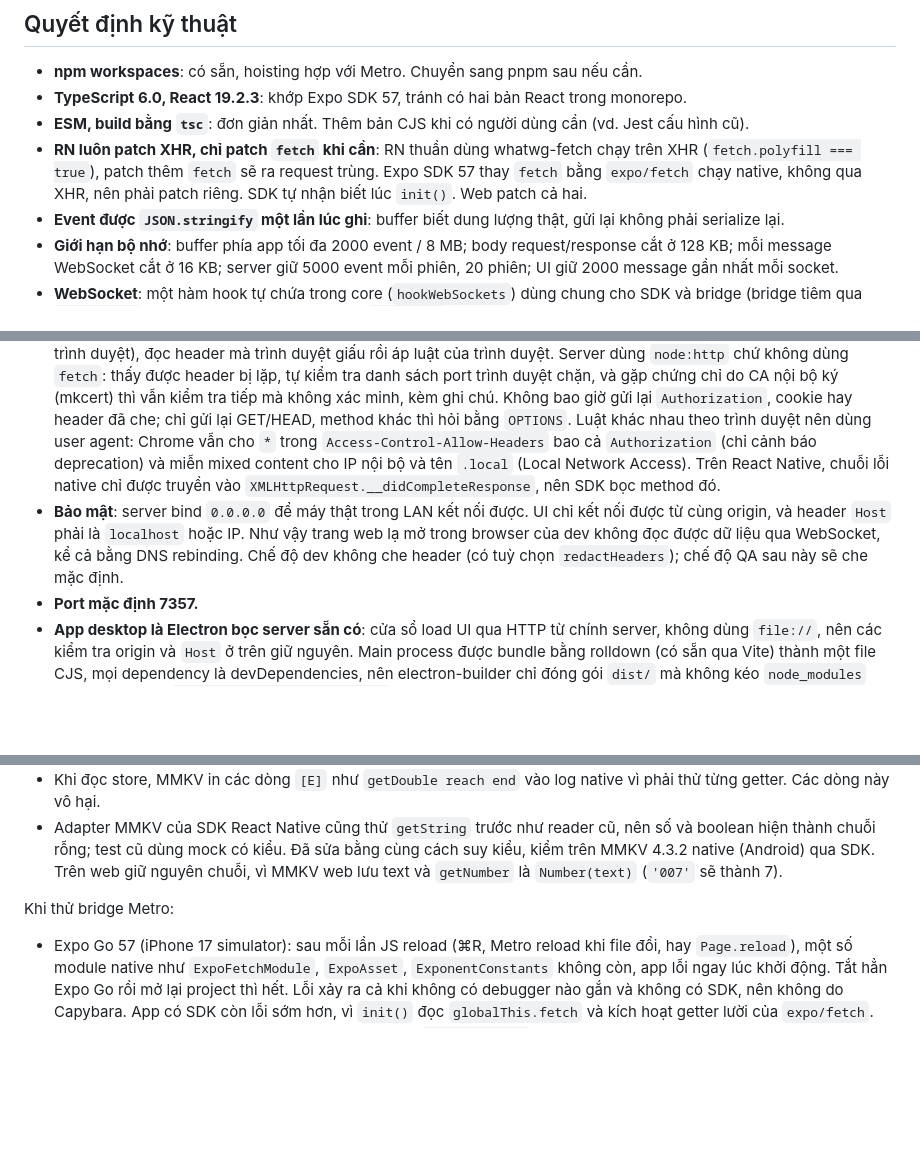
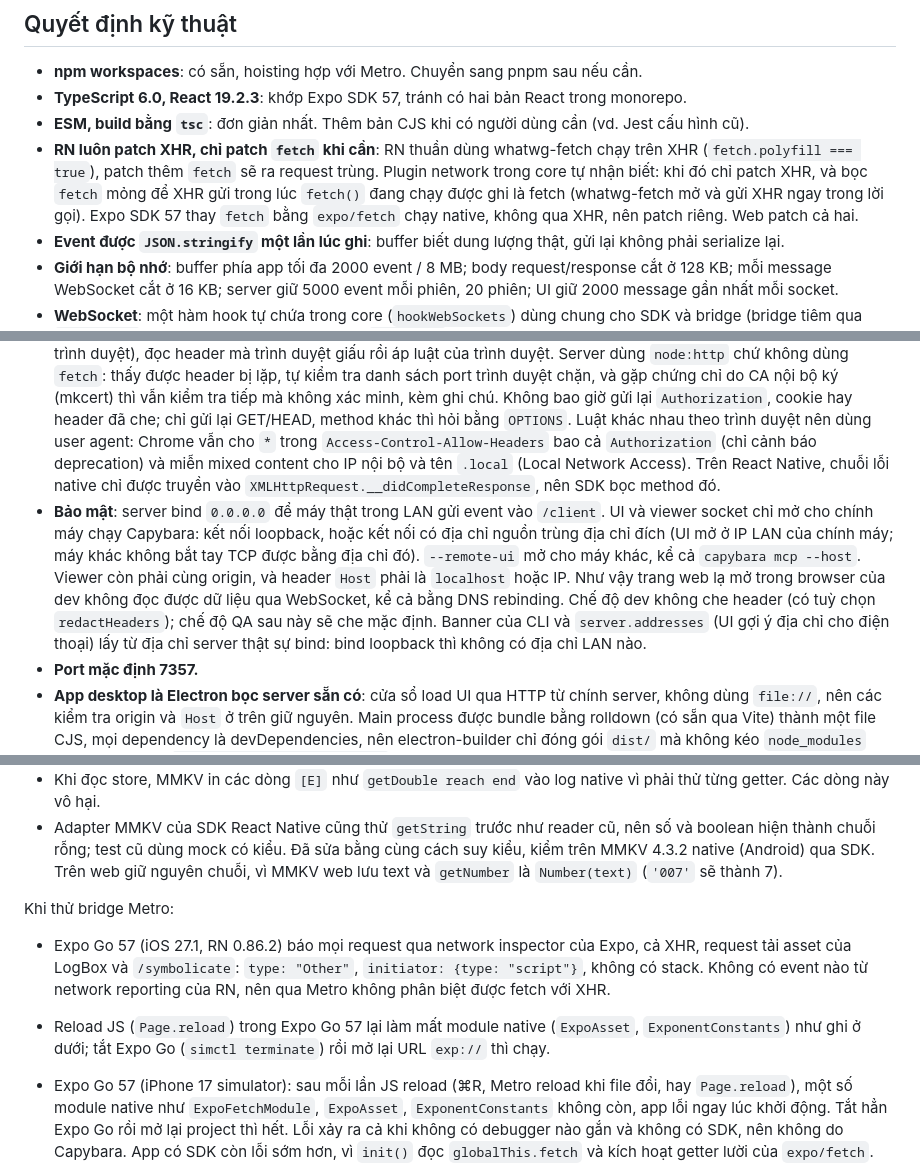
Before and after one commit to lhphuc99/capybara, a Markdown page: docs/PLAN.md, 3 parts joined by grey strips. Drawn GitHub-style; blank space fills up the shorter version.

```diff
--- a/docs/PLAN.md
+++ b/docs/PLAN.md
@@ -67,12 +67,12 @@ App (RN / web)                                 Máy dev
 - **npm workspaces**: có sẵn, hoisting hợp với Metro. Chuyển sang pnpm sau nếu cần.
 - **TypeScript 6.0, React 19.2.3**: khớp Expo SDK 57, tránh có hai bản React trong monorepo.
 - **ESM, build bằng `tsc`**: đơn giản nhất. Thêm bản CJS khi có người dùng cần (vd. Jest cấu hình cũ).
-- **RN luôn patch XHR, chỉ patch `fetch` khi cần**: RN thuần dùng whatwg-fetch chạy trên XHR (`fetch.polyfill === true`), patch thêm `fetch` sẽ ra request trùng. Expo SDK 57 thay `fetch` bằng `expo/fetch` chạy native, không qua XHR, nên phải patch riêng. SDK tự nhận biết lúc `init()`. Web patch cả hai.
+- **RN luôn patch XHR, chỉ patch `fetch` khi cần**: RN thuần dùng whatwg-fetch chạy trên XHR (`fetch.polyfill === true`), patch thêm `fetch` sẽ ra request trùng. Plugin network trong core tự nhận biết: khi đó chỉ patch XHR, và bọc `fetch` mỏng để XHR gửi trong lúc `fetch()` đang chạy được ghi là fetch (whatwg-fetch mở và gửi XHR ngay trong lời gọi). Expo SDK 57 thay `fetch` bằng `expo/fetch` chạy native, không qua XHR, nên patch riêng. Web patch cả hai.
 - **Event được `JSON.stringify` một lần lúc ghi**: buffer biết dung lượng thật, gửi lại không phải serialize lại.
 - **Giới hạn bộ nhớ**: buffer phía app tối đa 2000 event / 8 MB; body request/response cắt ở 128 KB; mỗi message WebSocket cắt ở 16 KB; server giữ 5000 event mỗi phiên, 20 phiên; UI giữ 2000 message gần nhất mỗi socket.
 - **WebSocket**: một hàm hook tự chứa trong core (`hookWebSockets`) dùng chung cho SDK và bridge (bridge tiêm qua `toString()`). Trên web chỉ bọc constructor `WebSocket` vì trình duyệt phát event từ native. Trên React Native bọc thêm `dispatchEvent` và `send` trên prototype, nên bắt cả socket tạo trước khi hook gắn và socket tạo qua constructor mà thư viện lưu từ lúc import (engine.io của socket.io làm vậy). Transport của SDK giữ constructor gốc từ trước khi plugin chạy và đánh dấu socket của nó, nếu không hook sẽ tự ghi chính kết nối tới Capybara thành vòng lặp. Bridge gửi event về qua `Runtime.addBinding`, hook có lease 15 giây như hook MMKV. Mặc định bỏ qua socket của công cụ dev: HMR của Metro (RN mở với URL `http://`), `/message`, React DevTools (8097), Reactotron (9090), Vite (theo subprotocol), Next.js HMR.
 - **Lý do request lỗi**: trình duyệt không cho trang biết vì sao request lỗi, chỉ ghi vào console của nó. SDK web tự phân loại những gì trang biết được: offline, mixed content, CSP (qua event `securitypolicyviolation`; event này có thể đến sau khi request đã lỗi nên SDK chờ 30 ms) và cross-origin. Còn lại, nút "Find out why" nhờ server Capybara chạy lại các bước CORS từ máy dev (preflight, rồi GET/HEAD kèm `Origin` của trang, đi theo redirect và gửi `Origin: null` như trình duyệt), đọc header mà trình duyệt giấu rồi áp luật của trình duyệt. Server dùng `node:http` chứ không dùng `fetch`: thấy được header bị lặp, tự kiểm tra danh sách port trình duyệt chặn, và gặp chứng chỉ do CA nội bộ ký (mkcert) thì vẫn kiểm tra tiếp mà không xác minh, kèm ghi chú. Không bao giờ gửi lại `Authorization`, cookie hay header đã che; chỉ gửi lại GET/HEAD, method khác thì hỏi bằng `OPTIONS`. Luật khác nhau theo trình duyệt nên dùng user agent: Chrome vẫn cho `*` trong `Access-Control-Allow-Headers` bao cả `Authorization` (chỉ cảnh báo deprecation) và miễn mixed content cho IP nội bộ và tên `.local` (Local Network Access). Trên React Native, chuỗi lỗi native chỉ được truyền vào `XMLHttpRequest.__didCompleteResponse`, nên SDK bọc method đó.
-- **Bảo mật**: server bind `0.0.0.0` để máy thật trong LAN kết nối được. UI chỉ kết nối được từ cùng origin, và header `Host` phải là `localhost` hoặc IP. Như vậy trang web lạ mở trong browser của dev không đọc được dữ liệu qua WebSocket, kể cả bằng DNS rebinding. Chế độ dev không che header (có tuỳ chọn `redactHeaders`); chế độ QA sau này sẽ che mặc định.
+- **Bảo mật**: server bind `0.0.0.0` để máy thật trong LAN gửi event vào `/client`. UI và viewer socket chỉ mở cho chính máy chạy Capybara: kết nối loopback, hoặc kết nối có địa chỉ nguồn trùng địa chỉ đích (UI mở ở IP LAN của chính máy; máy khác không bắt tay TCP được bằng địa chỉ đó). `--remote-ui` mở cho máy khác, kể cả `capybara mcp --host`. Viewer còn phải cùng origin, và header `Host` phải là `localhost` hoặc IP. Như vậy trang web lạ mở trong browser của dev không đọc được dữ liệu qua WebSocket, kể cả bằng DNS rebinding. Chế độ dev không che header (có tuỳ chọn `redactHeaders`); chế độ QA sau này sẽ che mặc định. Banner của CLI và `server.addresses` (UI gợi ý địa chỉ cho điện thoại) lấy từ địa chỉ server thật sự bind: bind loopback thì không có địa chỉ LAN nào.
 - **Port mặc định 7357.**
 - **App desktop là Electron bọc server sẵn có**: cửa sổ load UI qua HTTP từ chính server, không dùng `file://`, nên các kiểm tra origin và `Host` ở trên giữ nguyên. Main process được bundle bằng rolldown (có sẵn qua Vite) thành một file CJS, mọi dependency là devDependencies, nên electron-builder chỉ đóng gói `dist/` mà không kéo `node_modules` của workspace. `backgroundThrottling: false` để cửa sổ bị ẩn vẫn cập nhật đều: đo trên Electron 44, timer 100 ms trong cửa sổ ẩn chạy 30 lần/3 s, bật throttling thì chỉ còn 3 lần.
 - **Đóng gói Windows và Linux**: build được ngay trên Mac, không cần Wine hay Docker. Windows có bộ cài NSIS (cài cho user hiện tại, không cần quyền admin) và `.zip`, bản x64. Linux có AppImage và `.tar.gz`, bản x64 và arm64; chưa có deb/rpm vì gói deb bắt buộc có email người bảo trì. AppImage dùng runtime tĩnh (`toolsets.appimage: "1.0.3"`): runtime cũ cần libfuse2, và bản arm64 không chạy được vì thiếu `libz.so`. Runtime cũ còn luôn tắt sandbox của Chromium; launcher của bản mới thử `unshare -Ur` và chỉ thêm `--no-sandbox` khi máy không cho tạo user namespace (Ubuntu 24.04+ chặn qua AppArmor). Đặt `desktopName` trong package.json kèm `linux.syncDesktopName` để tên file `.desktop`, `StartupWMClass` và WM_CLASS của cửa sổ cùng là `capybara-desktop`. Thiếu nó thì cửa sổ có class `capybara` còn file `.desktop` ghi `Capybara`, nên desktop environment không gắn cửa sổ với app. Binary Linux không chứa icon, nên cửa sổ được gán `dist/icon.png`. Icon Windows/Linux (`build/icon.png`) vẽ từ cùng file SVG nhưng cắt bỏ lề, vì chỉ macOS chừa lề quanh icon.
@@ -214,6 +226,9 @@ Khi thử MMKV native:
 
 Khi thử bridge Metro:
 
+- Expo Go 57 (iOS 27.1, RN 0.86.2) báo mọi request qua network inspector của Expo, cả XHR, request tải asset của LogBox và `/symbolicate`: `type: "Other"`, `initiator: {type: "script"}`, không có stack. Không có event nào từ network reporting của RN, nên qua Metro không phân biệt được fetch với XHR.
+- Reload JS (`Page.reload`) trong Expo Go 57 lại làm mất module native (`ExpoAsset`, `ExponentConstants`) như ghi ở dưới; tắt Expo Go (`simctl terminate`) rồi mở lại URL `exp://` thì chạy.
+
 - Expo Go 57 (iPhone 17 simulator): sau mỗi lần JS reload (⌘R, Metro reload khi file đổi, hay `Page.reload`), một số module native như `ExpoFetchModule`, `ExpoAsset`, `ExponentConstants` không còn, app lỗi ngay lúc khởi động. Tắt hẳn Expo Go rồi mở lại project thì hết. Lỗi xảy ra cả khi không có debugger nào gắn và không có SDK, nên không do Capybara. App có SDK còn lỗi sớm hơn, vì `init()` đọc `globalThis.fetch` và kích hoạt getter lười của `expo/fetch`.
 - Bridge từng mở phiên trùng cho app có SDK khi log `Running "App"` đến lúc lần thăm dò trước (đọc app trước khi SDK chạy) chưa trả lời: lời gọi quyết định mới bị bỏ qua và bridge dùng câu trả lời cũ. Giờ bridge thăm dò lại; test giữ câu trả lời thăm dò lại để tái hiện đúng thứ tự này. Lỗi chỉ lộ ra khi máy đang tải nặng.
 - Proxy Metro dưới RN 0.85 không hỗ trợ nhiều debugger: debugger mới nối vào thì debugger cũ bị ngắt. Vì vậy chế độ không SDK cần RN 0.85+, app cũ hơn dùng SDK.
```
Also changed, not shown: other parts of docs/PLAN.md (+13 -1 lines).
